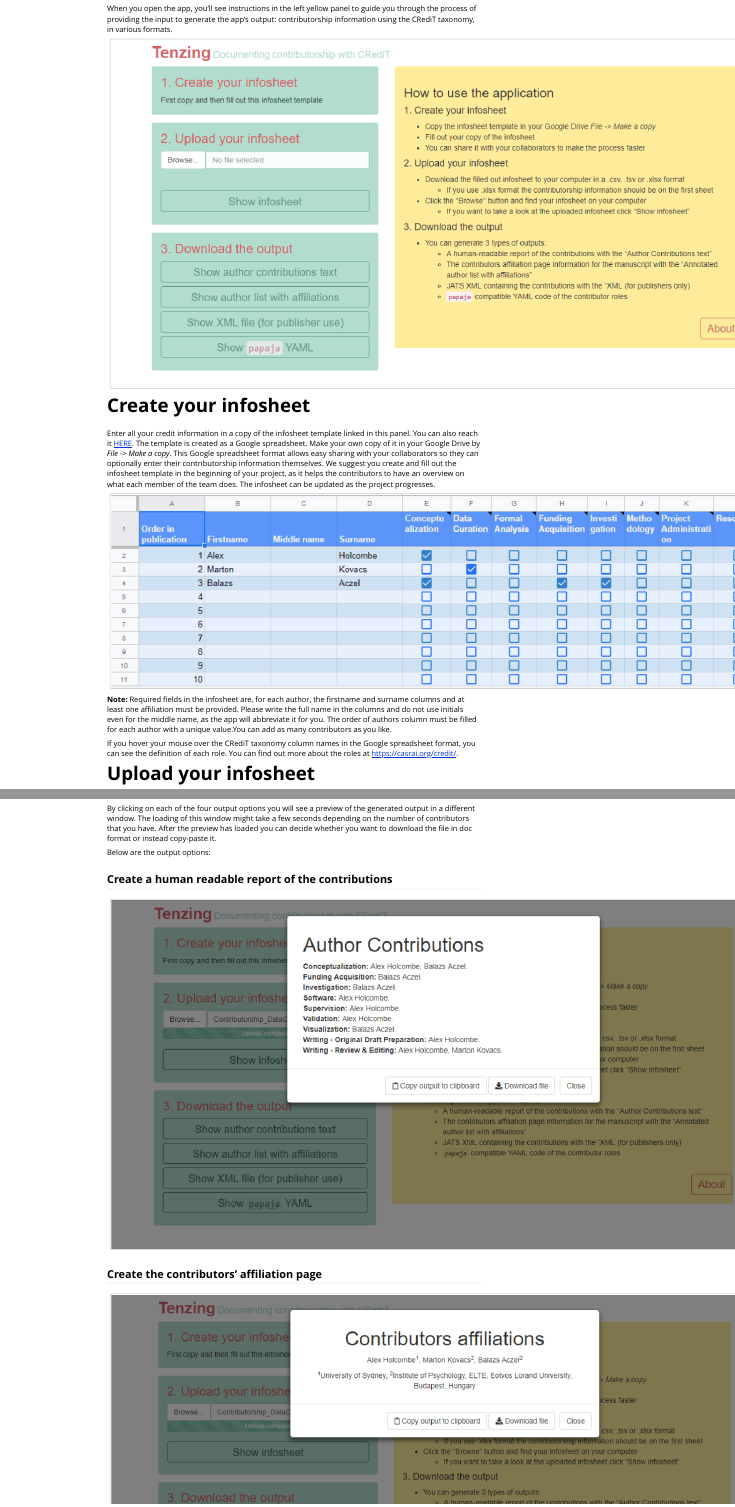
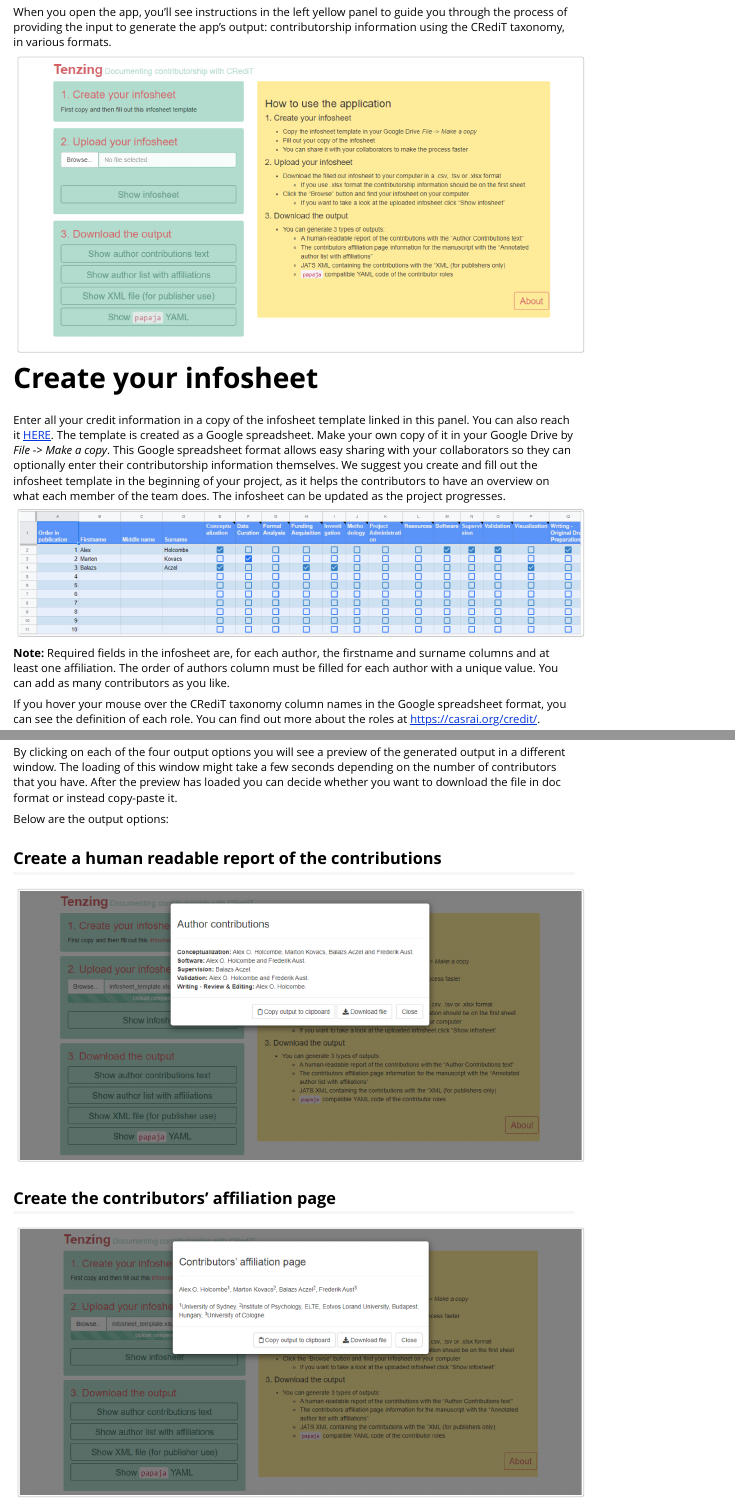
Before and after one commit to marton-balazs-kovacs/tenzing, an R Markdown document (vignettes/app_use.Rmd): the page in a window 1100 px wide, from 270 px down before the commit and from 410 px down after it, so that both start at the same text, and a second part further down, joined at a grey line. Rendered offline with R 4.5, knitr and Pandoc, with nearby package versions.

Commit message:
small fixes for prod

````diff
--- a/vignettes/app_use.Rmd
+++ b/vignettes/app_use.Rmd
@@ -33,7 +33,7 @@ tenzing::run_app()
 
 When you open the app, you'll see instructions in the left yellow panel to guide you through the process of providing the input to generate the app's output: contributorship information using the CRediT taxonomy, in various formats.
 
-```{r, echo = FALSE}
+```{r, echo = FALSE, out.width = "100%"}
 knitr::include_graphics('./tenzing_on_open.png')
 ```
 
@@ -41,11 +41,11 @@ knitr::include_graphics('./tenzing_on_open.png')
 
 Enter all your credit information in a copy of the infosheet template linked in this panel. You can also reach it [HERE](https://docs.google.com/spreadsheets/d/1Gl0cwqN_nTsdFH9yhSvi9NypBfDCEhViGq4A3MnBrG8/edit?usp=sharing). The template is created as a Google spreadsheet. Make your own copy of it in your Google Drive by _File -> Make a copy_. This Google spreadsheet format allows easy sharing with your collaborators so they can optionally enter their contributorship information themselves. We suggest you create and fill out the infosheet template in the beginning of your project, as it helps the contributors to have an overview on what each member of the team does. The infosheet can be updated as the project progresses.
 
-```{r, echo = FALSE}
+```{r, echo = FALSE, out.width = "100%"}
 knitr::include_graphics('./infosheet.png')
 ```
 
-__Note:__ Required fields in the infosheet are, for each author, the firstname and surname columns and at least one affiliation must be provided. Please write the full name in the columns and do not use initials even for the middle name, as the app will abbreviate it for you. The order of authors column must be filled for each author with a unique value.You can add as many contributors as you like.
+__Note:__ Required fields in the infosheet are, for each author, the firstname and surname columns and at least one affiliation. The order of authors column must be filled for each author with a unique value. You can add as many contributors as you like.
 
 If you hover your mouse over the CRediT taxonomy column names in the Google spreadsheet format, you can see the definition of each role. You can find out more about the roles at [https://casrai.org/credit/](https://casrai.org/credit/).
 
@@ -53,7 +53,7 @@ If you hover your mouse over the CRediT taxonomy column names in the Google spre
 
 Before uploading your infosheet to the app, first download it to your computer if you haven't already. Use _File -> Download_. The app can process any of three formats: csv, tsv or xlsx (xlsx can have multiple sheets, so be aware that only the first sheet will be used by the app).
 
-```{r, echo = FALSE}
+```{r, echo = FALSE, out.width = "100%"}
 knitr::include_graphics('./tenzing_error.png')
 ```
 
@@ -69,19 +69,19 @@ Below are the output options:
 
 ## Create a human readable report of the contributions
 
-```{r, echo = FALSE}
+```{r, echo = FALSE, out.width = "100%"}
 knitr::include_graphics('./human_readable_output.png')
 ```
 
 ## Create the contributors' affiliation page
 
-```{r, echo = FALSE}
+```{r, echo = FALSE, out.width = "100%"}
 knitr::include_graphics('./contrib_affil_output.png')
 ```
 
 ## Create a JATS formatted XML document containing the contributors information
 
-```{r, echo = FALSE}
+```{r, echo = FALSE, out.width = "100%"}
 knitr::include_graphics('./xml_output.png')
 ```
 
````
Also changed, not shown: R/golem_utils_server.R (+0 -9 lines), R/mod_contribs_affiliation_page.R (+2 -0 lines), R/mod_human_readable_report.R (+2 -0 lines), R/tenzing_utils_abbreviate.R (renamed from R/utils-abbreviate.R, +1 -0 lines), R/tenzing_utils_general.R (added, +15 -0 lines), README.Rmd (+1 -1 lines), README.md, inst/app/www/favicon.png, vignettes/contrib_affil_output.png, vignettes/human_readable_output.png, vignettes/xml_output.png, vignettes/yaml_output.png, vignettes/app_use.Rmd (2 more changed lines), 5 other files.
